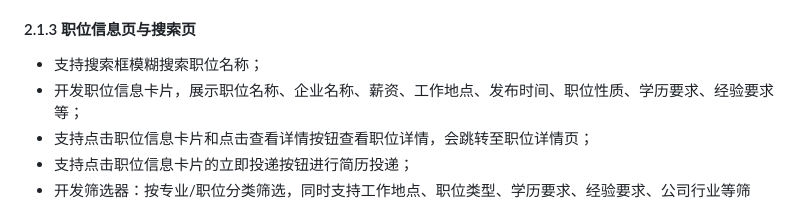
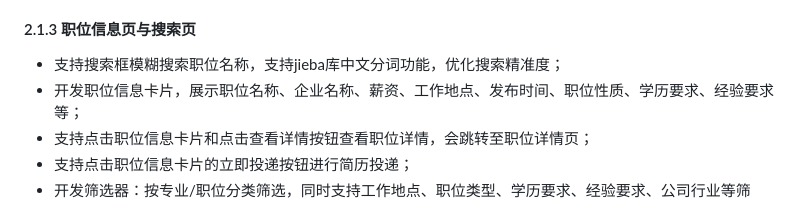
Before and after one commit to ssaallmmoonn/CampusRecruitment, a Markdown page: PRD.md, the part around the change. GitHub-like rendering.

Commit message:
增加jieba库，为搜索提供中文分词功能

```diff
--- a/PRD.md
+++ b/PRD.md
@@ -100,7 +100,7 @@
 
 #### 2.1.3 职位信息页与搜索页
 
-- 支持搜索框模糊搜索职位名称；
+- 支持搜索框模糊搜索职位名称，支持jieba库中文分词功能，优化搜索精准度；
 - 开发职位信息卡片，展示职位名称、企业名称、薪资、工作地点、发布时间、职位性质、学历要求、经验要求等；
 - 支持点击职位信息卡片和点击查看详情按钮查看职位详情，会跳转至职位详情页；
 - 支持点击职位信息卡片的立即投递按钮进行简历投递；
```
